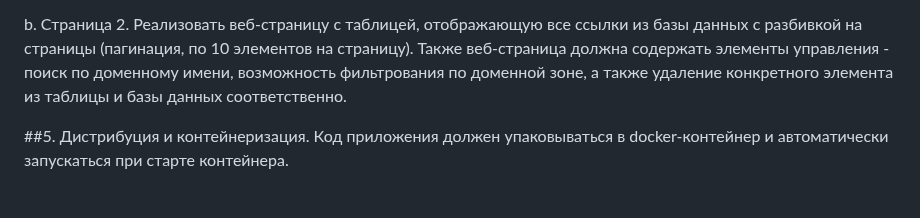
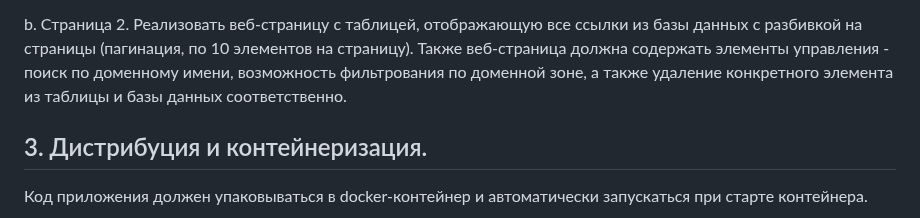
Before and after one commit to andromanyshyn/RubiTech, a Markdown page: README.md, the part around the change. Drawn GitHub-style.

```diff
--- a/README.md
+++ b/README.md
@@ -32,5 +32,5 @@ a.	Страница 1. Реализовать веб-страницу, соде
 b.	Страница 2. Реализовать веб-страницу с таблицей, отображающую все ссылки из базы данных с разбивкой на страницы (пагинация, по 10 элементов на страницу). Также веб-страница должна содержать элементы управления - поиск по доменному имени, возможность фильтрования по доменной зоне, а также удаление конкретного элемента из таблицы и базы данных соответственно.
 
 
-##5. Дистрибуция и контейнеризация.
+## 3. Дистрибуция и контейнеризация.
 Код приложения должен упаковываться в docker-контейнер и автоматически запускаться при старте контейнера.
```
